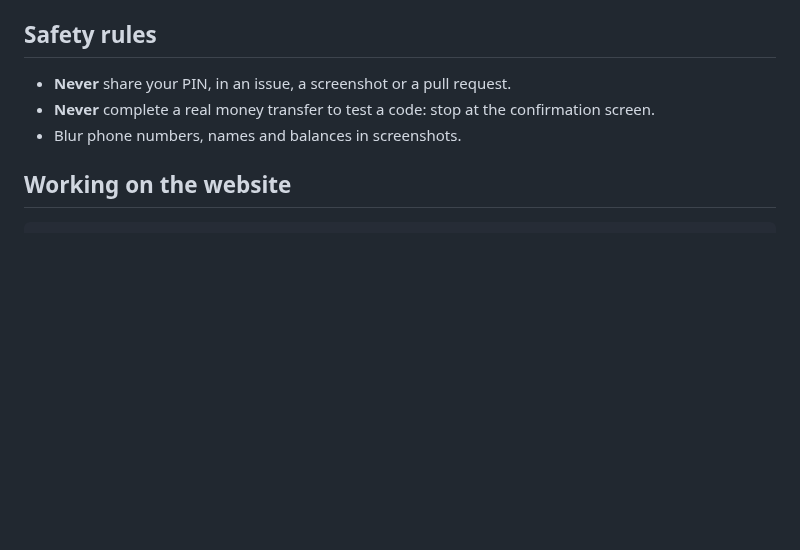
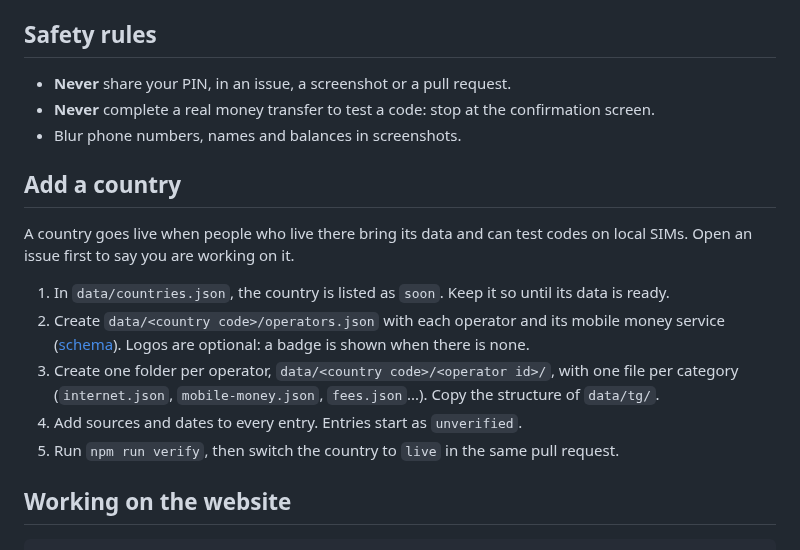
Before and after one commit to gausoft/telko, a Markdown page: CONTRIBUTING.md, the part around the change. GitHub-like rendering; blank space fills up the shorter version.

````diff
--- a/CONTRIBUTING.md
+++ b/CONTRIBUTING.md
@@ -30,6 +30,16 @@ Other sources (blogs, apps, social posts) are welcome but stay `unverified`.
 - **Never** complete a real money transfer to test a code: stop at the confirmation screen.
 - Blur phone numbers, names and balances in screenshots.
 
+## Add a country
+
+A country goes live when people who live there bring its data and can test codes on local SIMs. Open an issue first to say you are working on it.
+
+1. In `data/countries.json`, the country is listed as `soon`. Keep it so until its data is ready.
+2. Create `data/<country code>/operators.json` with each operator and its mobile money service ([schema](docs/data-schema.md#operatorsjson)). Logos are optional: a badge is shown when there is none.
+3. Create one folder per operator, `data/<country code>/<operator id>/`, with one file per category (`internet.json`, `mobile-money.json`, `fees.json`...). Copy the structure of `data/tg/`.
+4. Add sources and dates to every entry. Entries start as `unverified`.
+5. Run `npm run verify`, then switch the country to `live` in the same pull request.
+
 ## Working on the website
 
 ```bash
````
Also changed, not shown: README.md (+55 -12 lines), ROADMAP.md (added, +25 -0 lines), docs/images/home.png (added), docs/images/internet.png (added), docs/images/mobile-money.png (added), 1 other file.
